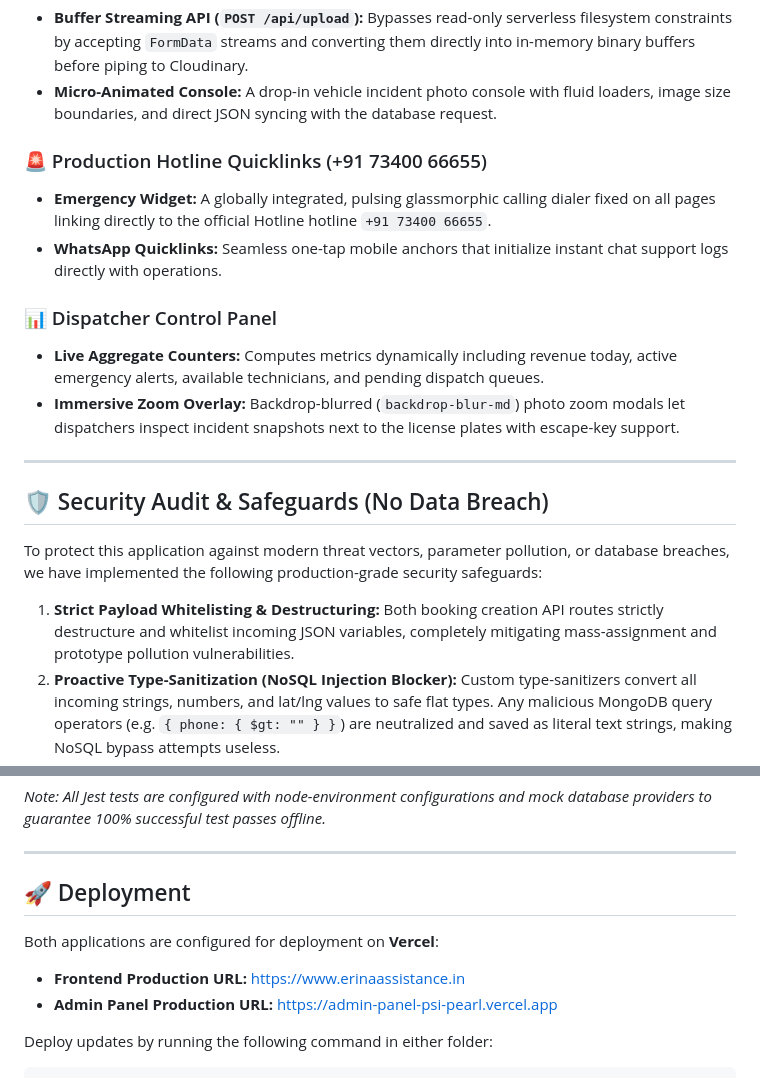
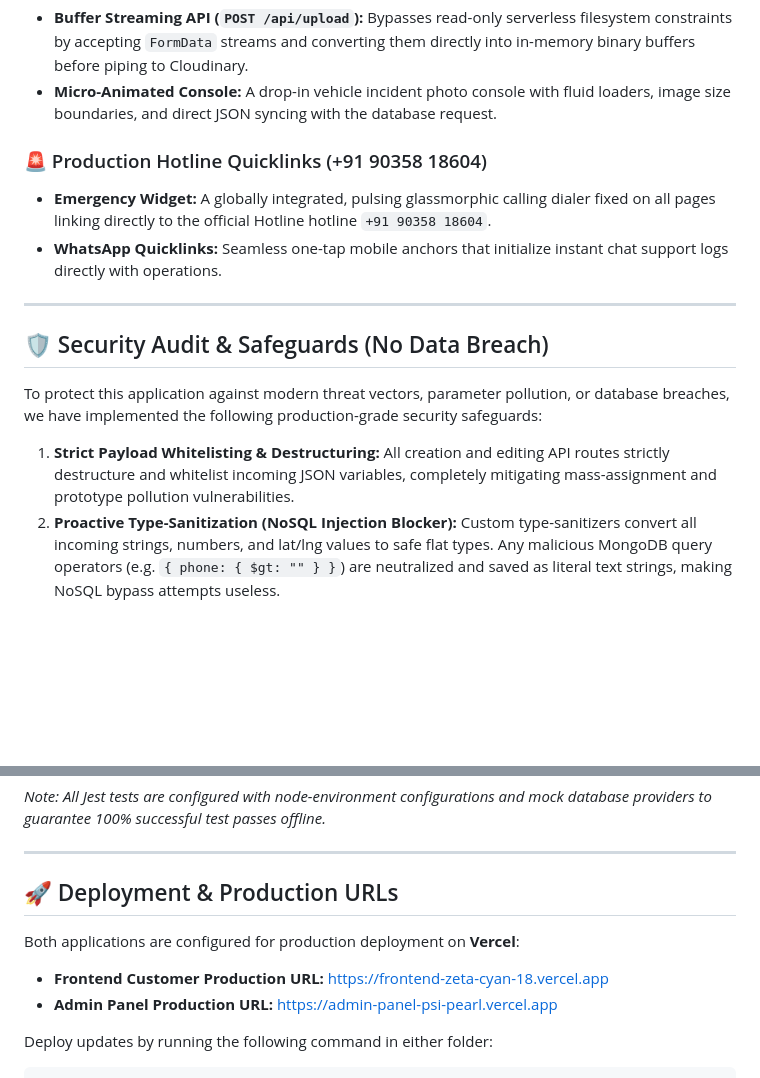
Before and after one commit to suryam-sourya/Erina-Assistance--new, a Markdown page: README.md, 2 parts joined by grey strips. Rendered like a GitHub page; blank space fills up the shorter version.

```diff
--- a/README.md
+++ b/README.md
@@ -42,13 +53,9 @@ Erina-Assistance/
 * **Buffer Streaming API (`POST /api/upload`):** Bypasses read-only serverless filesystem constraints by accepting `FormData` streams and converting them directly into in-memory binary buffers before piping to Cloudinary.
 * **Micro-Animated Console:** A drop-in vehicle incident photo console with fluid loaders, image size boundaries, and direct JSON syncing with the database request.
 
-### 🚨 Production Hotline Quicklinks (+91 73400 66655)
-* **Emergency Widget:** A globally integrated, pulsing glassmorphic calling dialer fixed on all pages linking directly to the official Hotline hotline `+91 73400 66655`.
+### 🚨 Production Hotline Quicklinks (+91 90358 18604)
+* **Emergency Widget:** A globally integrated, pulsing glassmorphic calling dialer fixed on all pages linking directly to the official Hotline hotline `+91 90358 18604`.
 * **WhatsApp Quicklinks:** Seamless one-tap mobile anchors that initialize instant chat support logs directly with operations.
-
-### 📊 Dispatcher Control Panel
-* **Live Aggregate Counters:** Computes metrics dynamically including revenue today, active emergency alerts, available technicians, and pending dispatch queues.
-* **Immersive Zoom Overlay:** Backdrop-blurred (`backdrop-blur-md`) photo zoom modals let dispatchers inspect incident snapshots next to the license plates with escape-key support.
 
 ---
 
@@ -56,7 +63,7 @@ Erina-Assistance/
 
 To protect this application against modern threat vectors, parameter pollution, or database breaches, we have implemented the following production-grade security safeguards:
 
-1. **Strict Payload Whitelisting & Destructuring:** Both booking creation API routes strictly destructure and whitelist incoming JSON variables, completely mitigating mass-assignment and prototype pollution vulnerabilities.
+1. **Strict Payload Whitelisting & Destructuring:** All creation and editing API routes strictly destructure and whitelist incoming JSON variables, completely mitigating mass-assignment and prototype pollution vulnerabilities.
 2. **Proactive Type-Sanitization (NoSQL Injection Blocker):** Custom type-sanitizers convert all incoming strings, numbers, and lat/lng values to safe flat types. Any malicious MongoDB query operators (e.g. `{ phone: { $gt: "" } }`) are neutralized and saved as literal text strings, making NoSQL bypass attempts useless.
 3. **Environment Isolation & Git Protection:** All `.env` and `.env.local` files containing database connection strings, Cloudinary secret keys, or Firebase credentials are 100% untracked by Git. Sensitive parameters do not use the `NEXT_PUBLIC_` prefix to guarantee they are never bundled into client-side browser files.
 
@@ -148,10 +155,10 @@ npm test
 
 ---
 
-## 🚀 Deployment
+## 🚀 Deployment & Production URLs
 
-Both applications are configured for deployment on **Vercel**:
-* **Frontend Production URL:** [https://www.erinaassistance.in](https://www.erinaassistance.in)
+Both applications are configured for production deployment on **Vercel**:
+* **Frontend Customer Production URL:** [https://frontend-zeta-cyan-18.vercel.app](https://frontend-zeta-cyan-18.vercel.app)
 * **Admin Panel Production URL:** [https://admin-panel-psi-pearl.vercel.app](https://admin-panel-psi-pearl.vercel.app)
 
 Deploy updates by running the following command in either folder:
```
Also changed, not shown: other parts of README.md (+16 -5 lines).
